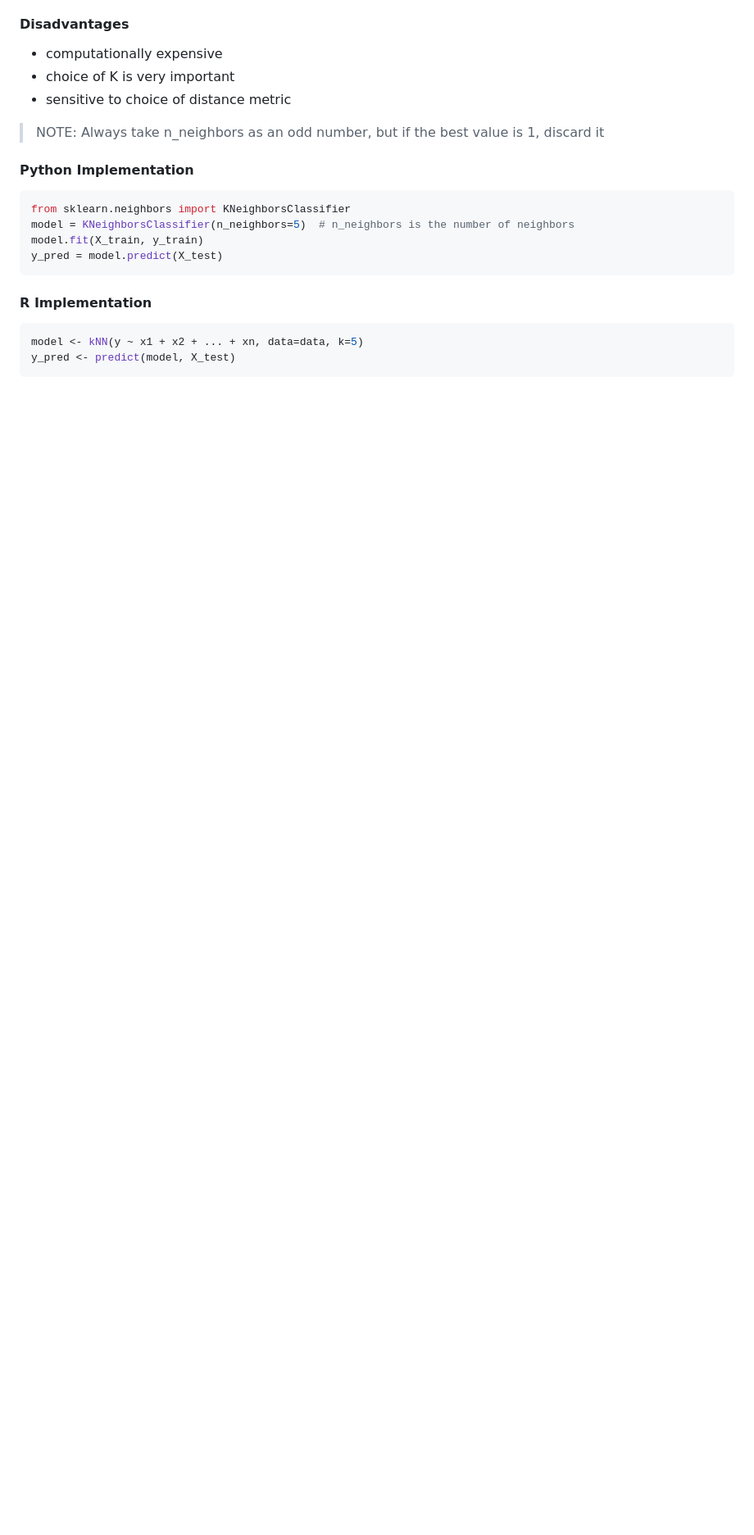
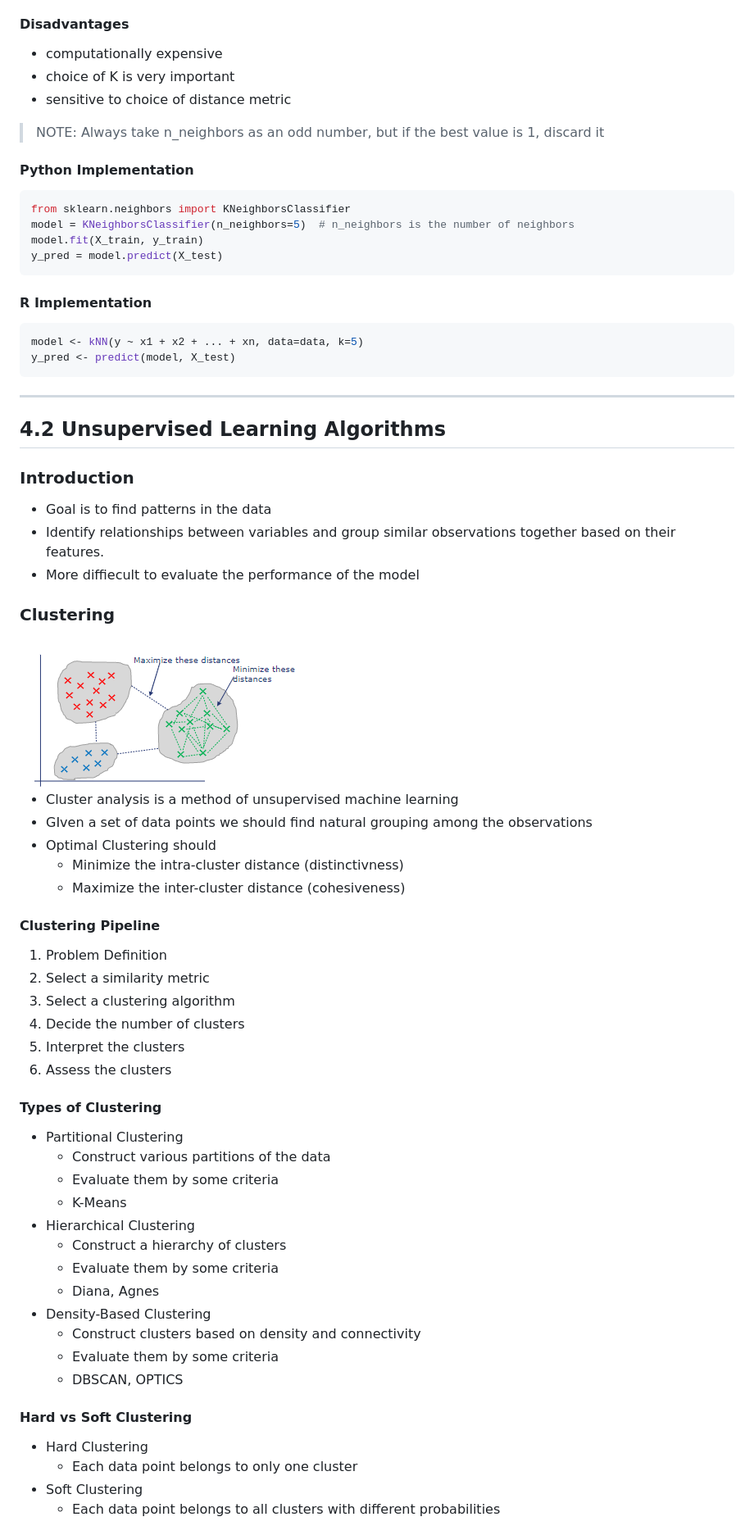
Before and after one commit to dinuScripnic/AI-and-ML-IMC, a Markdown page: README.md, the part around the change printed below. Shown: that part at 82% size. GitHub-like rendering; pictures changed too: Imgs/clustering.png (added); blank space fills up the shorter version.

Commit message:
unsupervised learning, clustering

````diff
--- a/README.md
+++ b/README.md
@@ -603,3 +628,46 @@ y_pred = model.predict(X_test)
 model <- kNN(y ~ x1 + x2 + ... + xn, data=data, k=5)
 y_pred <- predict(model, X_test)
 ```
+---
+## 4.2 Unsupervised Learning Algorithms
+### Introduction
+* Goal is to find patterns in the data
+* Identify relationships between variables and group similar observations together based on their features.
+* More diffiecult to evaluate the performance of the model
+
+### Clustering
+<img src="./Imgs/clustering.png">
+
+* Cluster analysis is a method of unsupervised machine learning
+* GIven a set of data points we should find natural grouping among the observations
+* Optimal Clustering should
+    * Minimize the intra-cluster distance (distinctivness)
+    * Maximize the inter-cluster distance (cohesiveness)
+
+#### Clustering Pipeline
+1. Problem Definition
+2. Select a similarity metric
+3. Select a clustering algorithm
+4. Decide the number of clusters
+5. Interpret the clusters
+6. Assess the clusters
+
+#### Types of Clustering
+* Partitional Clustering
+    * Construct various partitions of the data
+    * Evaluate them by some criteria
+    * K-Means
+* Hierarchical Clustering
+    * Construct a hierarchy of clusters
+    * Evaluate them by some criteria
+    * Diana, Agnes
+* Density-Based Clustering
+    * Construct clusters based on density and connectivity
+    * Evaluate them by some criteria
+    * DBSCAN, OPTICS
+#### Hard vs Soft Clustering
+* Hard Clustering
+    * Each data point belongs to only one cluster
+* Soft Clustering
+    * Each data point belongs to all clusters with different probabilities
+
````
Also changed, not shown: other parts of README.md (+46 -1 lines), 5 other files.
